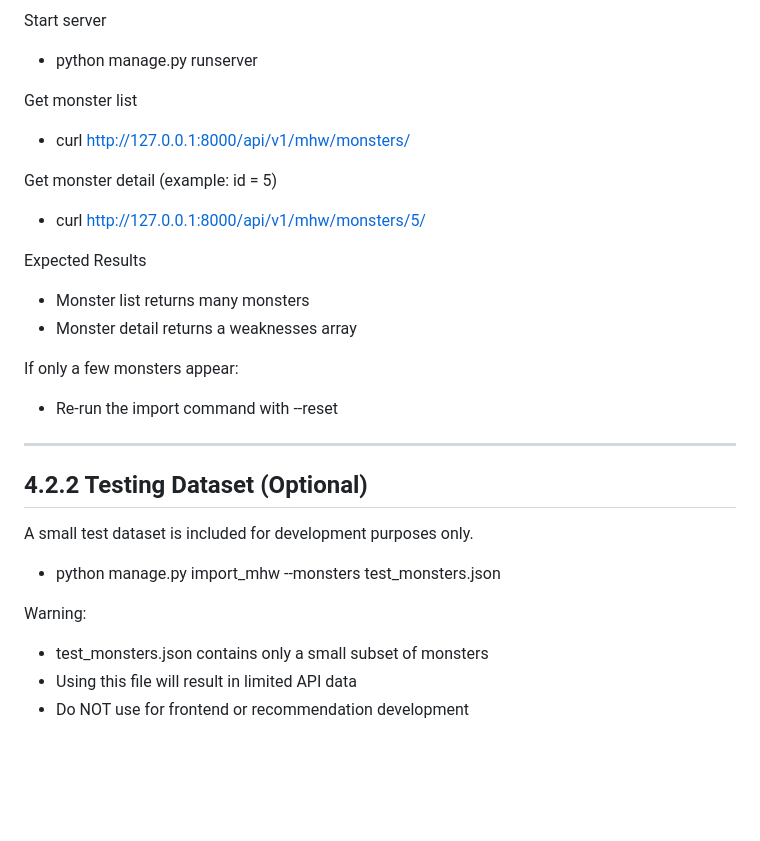
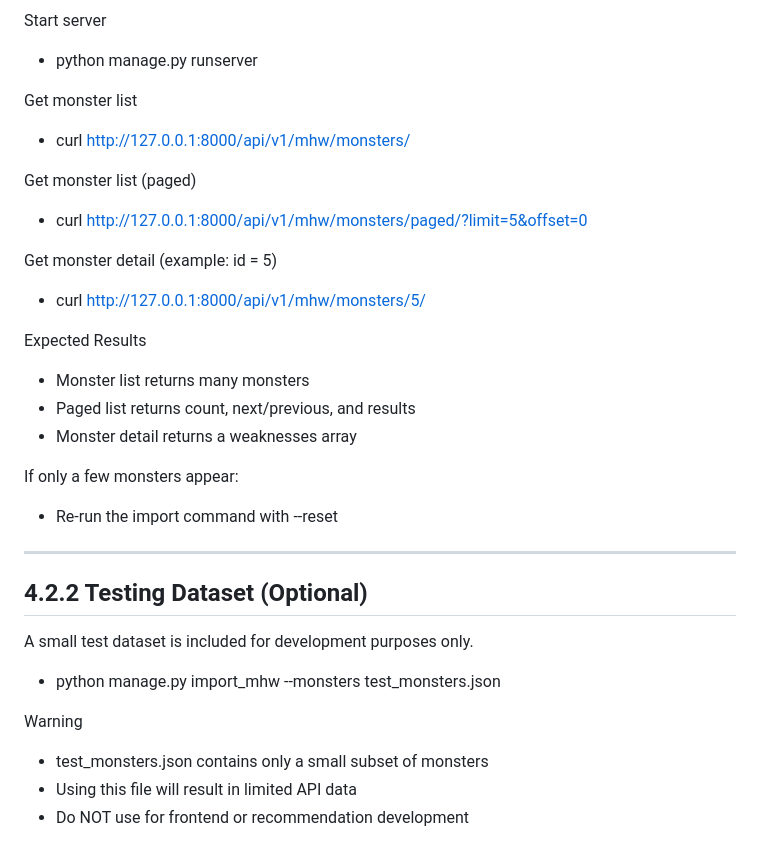
Before and after one commit to Kole4567/Capstone-Project, a Markdown page: docs/MHW_API.md, the part around one of its changes. Drawn GitHub-style; blank space fills up the shorter version.

```diff
--- a/docs/MHW_API.md
+++ b/docs/MHW_API.md
@@ -249,11 +292,15 @@ Start server
 Get monster list
 - curl http://127.0.0.1:8000/api/v1/mhw/monsters/
 
+Get monster list (paged)
+- curl http://127.0.0.1:8000/api/v1/mhw/monsters/paged/?limit=5&offset=0
+
 Get monster detail (example: id = 5)
 - curl http://127.0.0.1:8000/api/v1/mhw/monsters/5/
 
 Expected Results
 - Monster list returns many monsters
+- Paged list returns count, next/previous, and results
 - Monster detail returns a weaknesses array
 
 If only a few monsters appear:
@@ -267,7 +314,7 @@ A small test dataset is included for development purposes only.
 
 - python manage.py import_mhw --monsters test_monsters.json
 
-Warning:
+Warning
 - test_monsters.json contains only a small subset of monsters
 - Using this file will result in limited API data
 - Do NOT use for frontend or recommendation development
```
Also changed, not shown: other parts of docs/MHW_API.md (+44 -1 lines).
